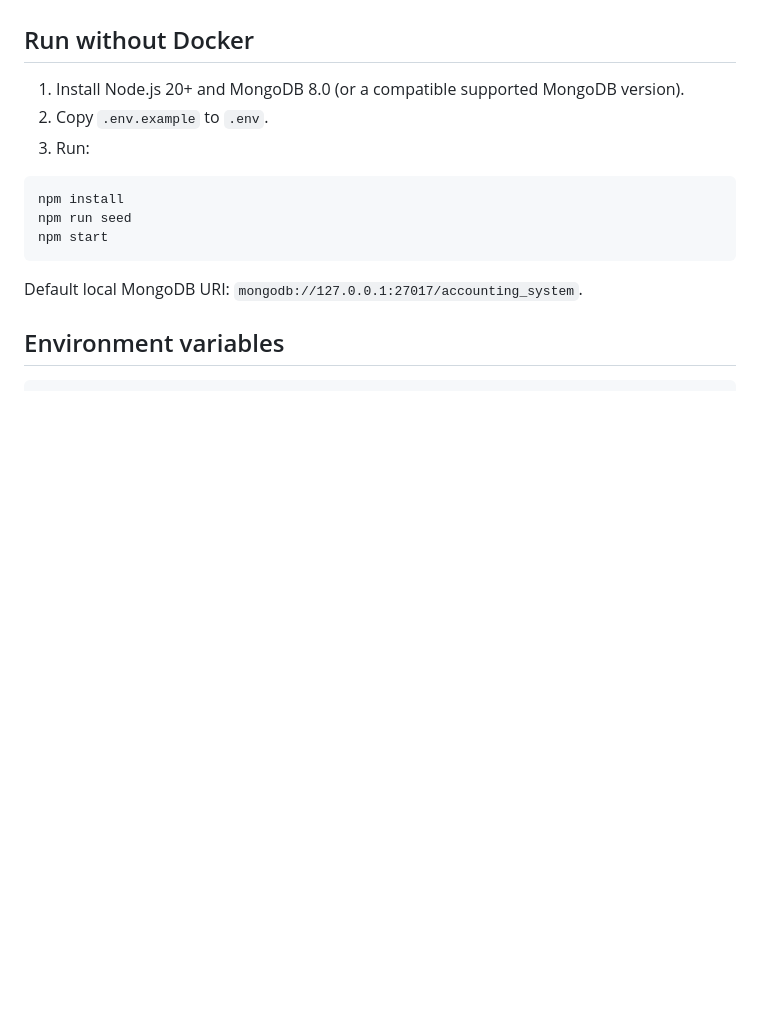
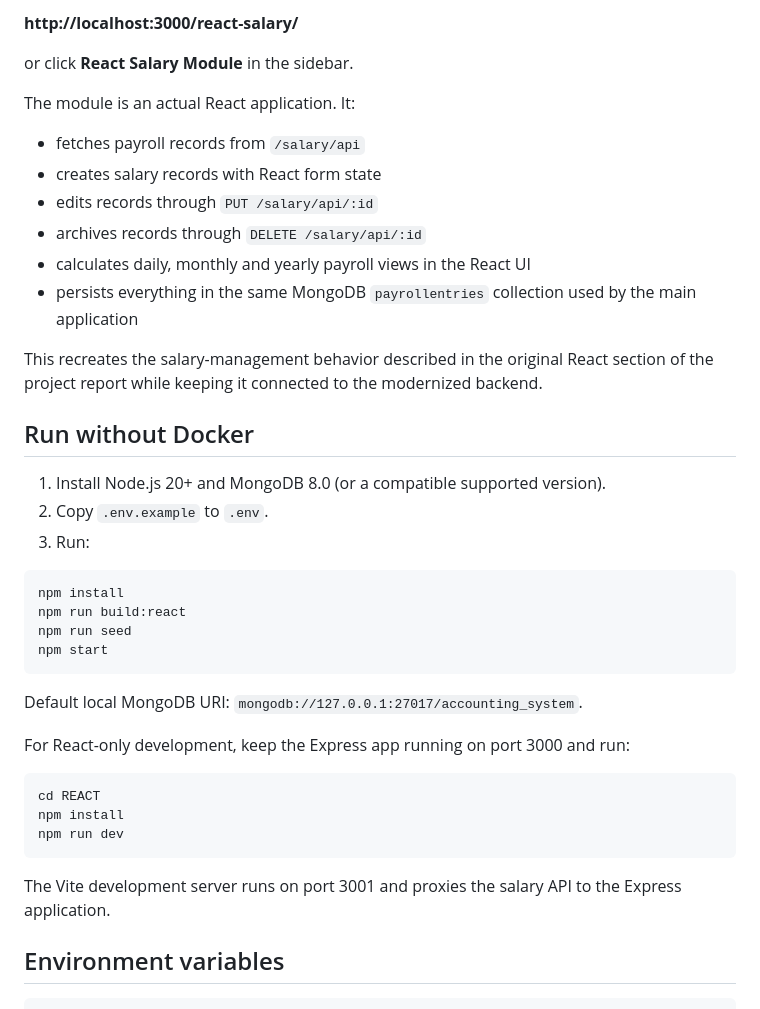
Before and after one commit to Kartikay77/Accounting-System-for-small-scale-businesses, a Markdown page: README.md, the part around one of its changes. Drawn GitHub-style; blank space fills up the shorter version.

````diff
--- a/README.md
+++ b/README.md
@@ -47,16 +61,42 @@ Seed data includes a company, customer, inventory item, serial-numbered invoice
+**http://localhost:3000/react-salary/**
+
+or click **React Salary Module** in the sidebar.
+
+The module is an actual React application. It:
+
+- fetches payroll records from `/salary/api`
+- creates salary records with React form state
+- edits records through `PUT /salary/api/:id`
+- archives records through `DELETE /salary/api/:id`
+- calculates daily, monthly and yearly payroll views in the React UI
+- persists everything in the same MongoDB `payrollentries` collection used by the main application
+
+This recreates the salary-management behavior described in the original React section of the project report while keeping it connected to the modernized backend.
+
 ## Run without Docker
 
-1. Install Node.js 20+ and MongoDB 8.0 (or a compatible supported MongoDB version).
+1. Install Node.js 20+ and MongoDB 8.0 (or a compatible supported version).
 2. Copy `.env.example` to `.env`.
 3. Run:
 
 ```bash
 npm install
+npm run build:react
 npm run seed
 npm start
 ```
 
 Default local MongoDB URI: `mongodb://127.0.0.1:27017/accounting_system`.
+
+For React-only development, keep the Express app running on port 3000 and run:
+
+```bash
+cd REACT
+npm install
+npm run dev
+```
+
+The Vite development server runs on port 3001 and proxies the salary API to the Express application.
 
 ## Environment variables
 
````
Also changed, not shown: other parts of README.md (+40 -18 lines).
